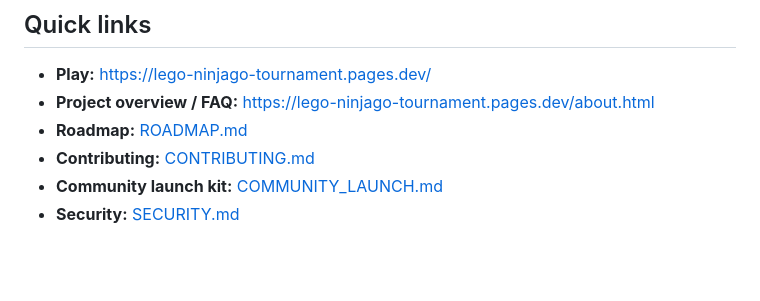
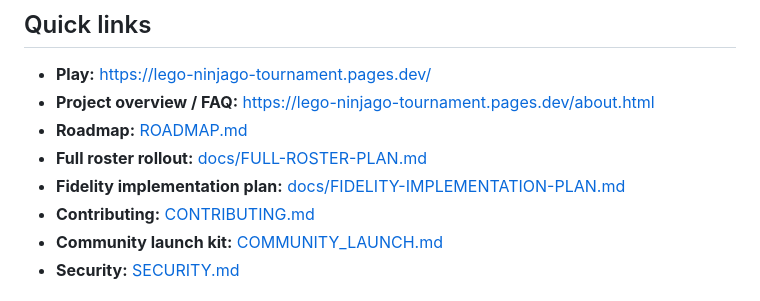
Before and after one commit to yousseffekryk98-droid/LEGO-Ninjago-Tournament, a Markdown page: README.md, the part around the change. Drawn GitHub-style; blank space fills up the shorter version.

Commit message:
docs(readme): link roster and fidelity plans

```diff
--- a/README.md
+++ b/README.md
@@ -12,6 +12,8 @@ A clean-room, fan-made recreation project inspired by the discontinued 2015 mobi
 - **Play:** https://lego-ninjago-tournament.pages.dev/
 - **Project overview / FAQ:** https://lego-ninjago-tournament.pages.dev/about.html
 - **Roadmap:** [ROADMAP.md](ROADMAP.md)
+- **Full roster rollout:** [docs/FULL-ROSTER-PLAN.md](docs/FULL-ROSTER-PLAN.md)
+- **Fidelity implementation plan:** [docs/FIDELITY-IMPLEMENTATION-PLAN.md](docs/FIDELITY-IMPLEMENTATION-PLAN.md)
 - **Contributing:** [CONTRIBUTING.md](CONTRIBUTING.md)
 - **Community launch kit:** [COMMUNITY_LAUNCH.md](COMMUNITY_LAUNCH.md)
 - **Security:** [SECURITY.md](SECURITY.md)
```
